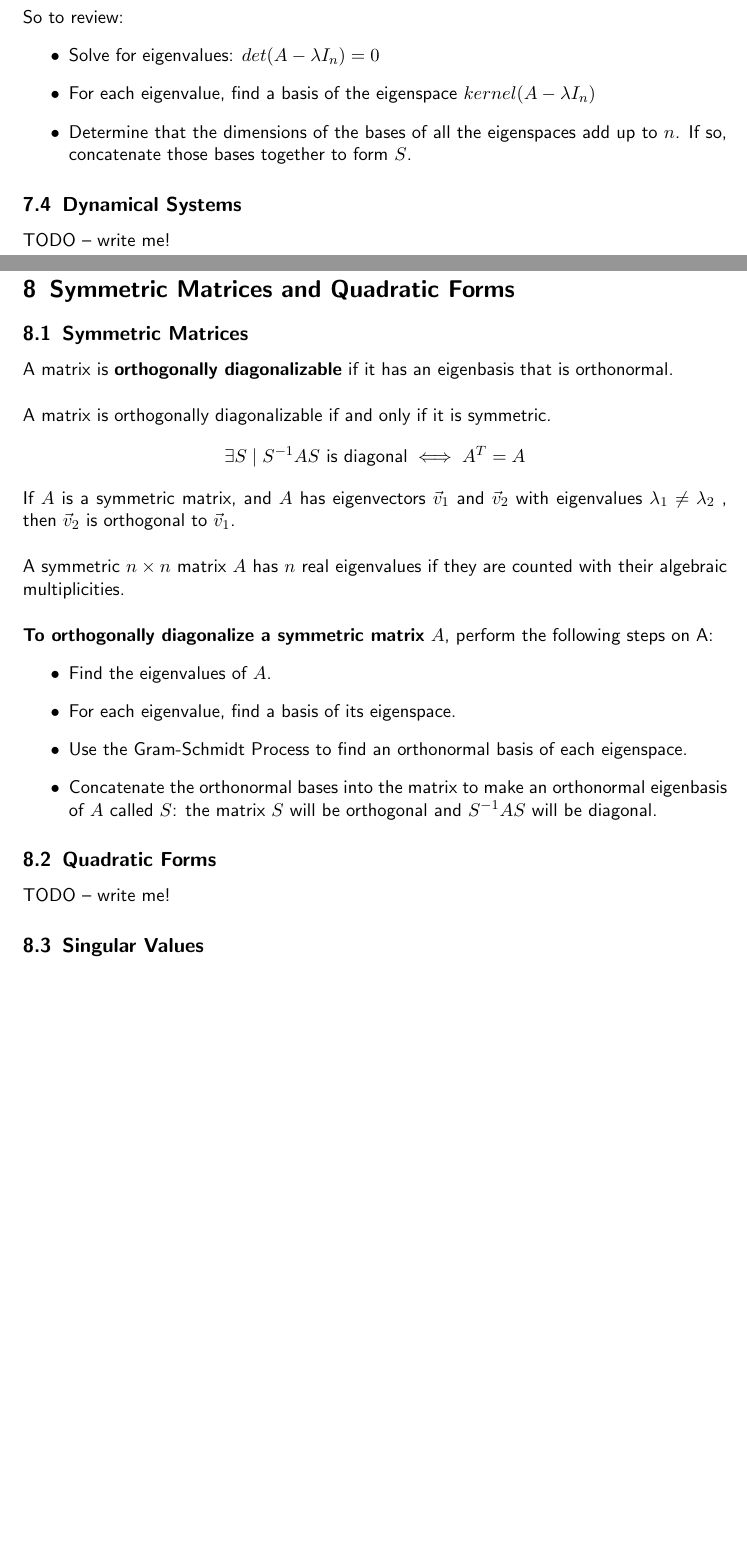
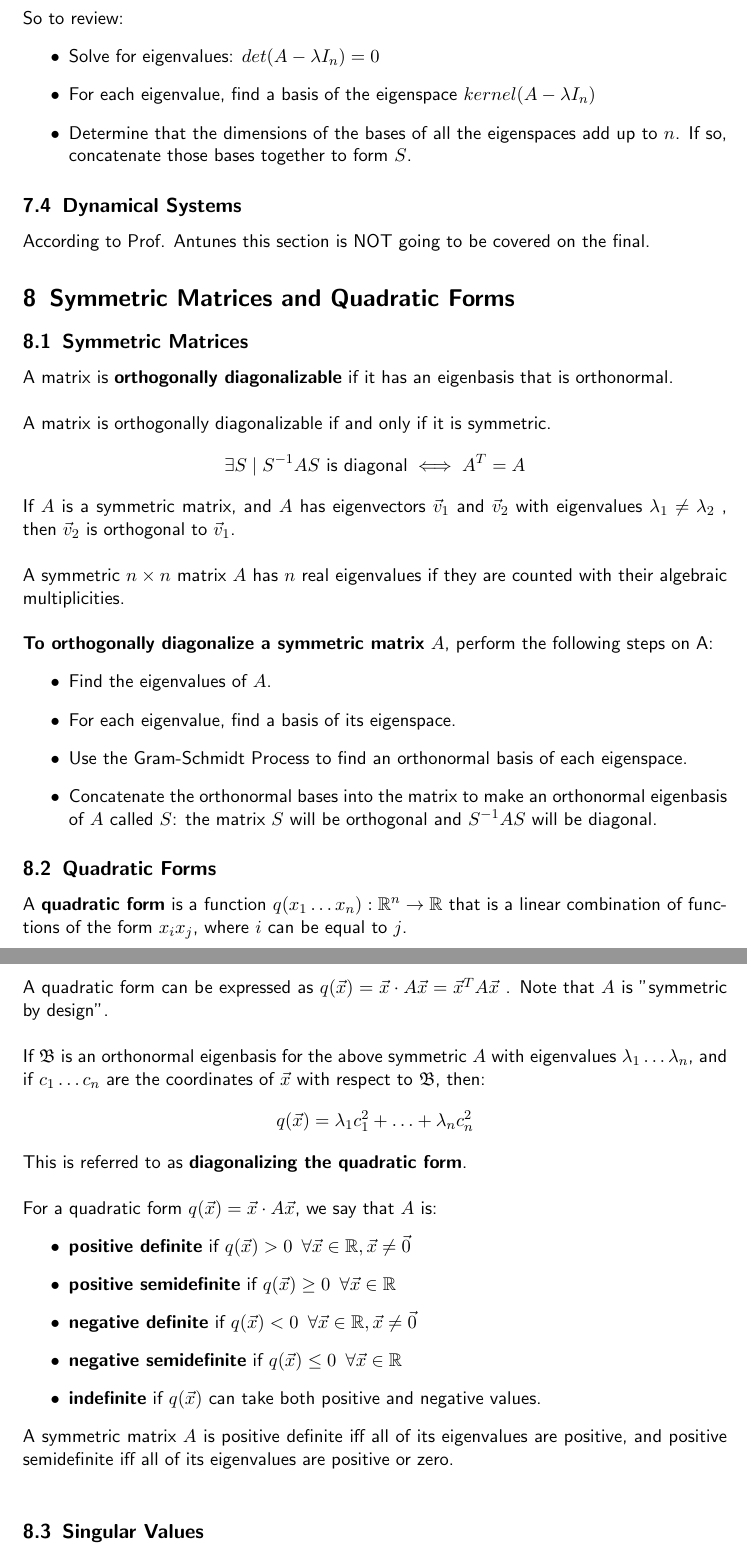
Before and after one commit to mikewheel/math-2331-study-guide, a LaTeX document (math_2331_notes.tex): two parts of pages 8 and 9 of 9 before the commit and two parts of pages 9 and 10 of 10 after it, joined at a grey line, cut so that both start at the same text, the shorter picture padded with empty space. Compiled offline with pdfLaTeX.

Commit message:
Added through section 8.2, removed 7.4 (not on final)

```diff
--- a/math_2331_notes.tex
+++ b/math_2331_notes.tex
@@ -329,7 +343,7 @@
 	\end{itemize}
 
 	\subsection{Dynamical Systems}
-	TODO -- write me!
+	According to Prof. Antunes this section is NOT going to be covered on the final.
 
 	\setcounter{section}{7}
 	\section{Symmetric Matrices and Quadratic Forms}
@@ -354,6 +368,25 @@
 	 \end{itemize}
 
 	\subsection{Quadratic Forms}
-	TODO -- write me!
+	A \textbf{quadratic form} is a function $q(x_1 \ldots x_n): \mathbb{R}^n \rightarrow \mathbb{R}$ that is a linear combination of functions of the form $x_i x_j$, where $i$ can be equal to $j$.\\
+
+	A quadratic form can be expressed as $q(\vec{x}) = \vec{x} \cdot A\vec{x} = \vec{x}^T A\vec{x}$ . Note that $A$ is "symmetric by design".\\
+
+	If $\mathfrak{B}$ is an orthonormal eigenbasis for the above symmetric $A$ with eigenvalues $\lambda_1 \ldots \lambda_n$, and if $c_1 \ldots c_n$ are the coordinates of $\vec{x}$ with respect to $\mathfrak{B}$, then:
+	$$
+	q(\vec{x}) = \lambda_1 c^2_1 + \ldots + \lambda_n c^2_n
+	$$
+	This is referred to as \textbf{diagonalizing the quadratic form}.\\
+
+	For a quadratic form $q(\vec{x}) = \vec{x} \cdot A\vec{x}$, we say that $A$ is:
+	\begin{itemize}
+		\item \textbf{positive definite} if $q(\vec{x}) > 0 \enskip \forall \vec{x} \in \mathbb{R}, \vec{x} \neq \vec{0}$
+		\item \textbf{positive semidefinite} if $q(\vec{x}) \geq 0 \enskip \forall \vec{x} \in \mathbb{R}$
+		\item \textbf{negative definite} if $q(\vec{x}) < 0 \enskip \forall \vec{x} \in \mathbb{R}, \vec{x} \neq \vec{0}$
+		\item \textbf{negative semidefinite} if $q(\vec{x}) \leq 0 \enskip \forall \vec{x} \in \mathbb{R}$
+		\item \textbf{indefinite} if $q(\vec{x})$ can take both positive and negative values.
+	\end{itemize}
+
+	A symmetric matrix $A$ is positive definite iff all of its eigenvalues are positive, and positive semidefinite iff all of its eigenvalues are positive or zero.\\
 
 	\subsection{Singular Values}
```
Also changed, not shown: math_2331_notes.pdf, math_2331_notes.tex (24 more changed lines).
